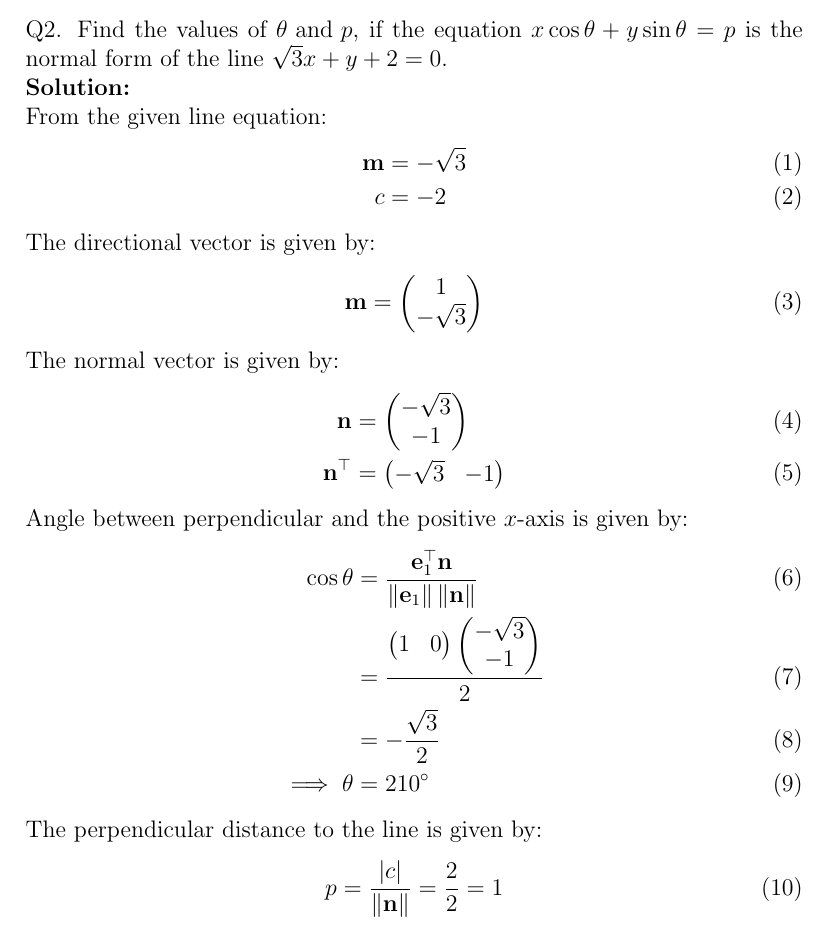
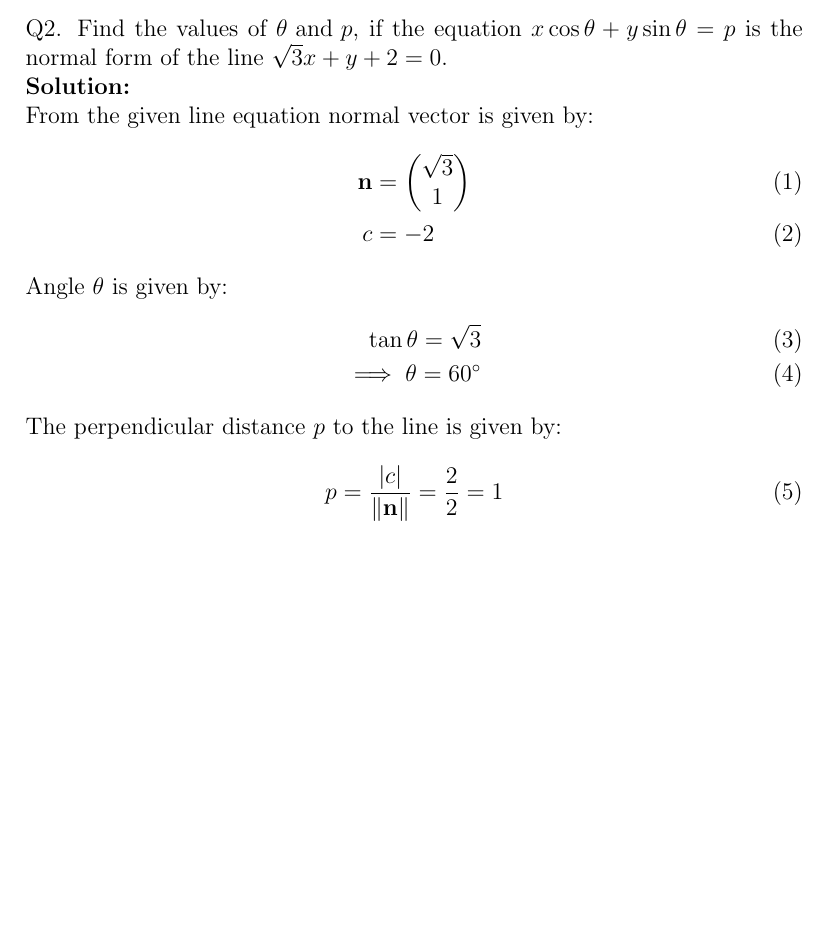
Before and after one commit to likhith1101/fwcassgn, a LaTeX document (lines/11.10.4.2/line3.tex): part of page 1 of 2, cut so that both start at the same text, the shorter picture padded with empty space. Compiled offline with pdfLaTeX.

Commit message:
Add files via upload

```diff
--- a/lines/11.10.4.2/line3.tex
+++ b/lines/11.10.4.2/line3.tex
@@ -23,28 +23,17 @@ of the line $\sqrt{3}x+y+2=0$.
 \\
 \solution
 \\
-From the given line equation:
-	\begin{align}
-		\vec{m}&=-\sqrt{3}\\
-		c&=-2
-	\end{align}
-        The directional vector is given by:
-	\begin{align}
-		\vec{m}&=\myvec{1\\-\sqrt{3}\\}
-	\end{align}
-	The normal vector is given by:
+From the given line equation normal vector is given by:
 		\begin{align}
-	\vec{n}&=\myvec{-\sqrt{3}\\-1\\}\\
-	\vec{n}^\top&=\myvec{-\sqrt{3} & -1}
-			\end{align}
-	Angle between perpendicular and the positive $x$-axis is given by:
+	\vec{n}&=\myvec{\sqrt{3}\\1\\}\\
+			c&=-2
+		\end{align}
+	Angle $\theta$ is given by:
 		\begin{align}
-		\cos\theta&=\frac{\vec{e}_{1}^\top\vec{n}}{\norm{\vec{e}_{1}}\norm{\vec{n}}}\\
-			&=\frac{\myvec{1&0\\}\myvec{-\sqrt{3} \\ -1\\}}{2}\\
-			&=-\frac{\sqrt{3}}{2}\\
-			\implies	\theta&=210\degree
+		\tan\theta={\sqrt{3}}\\
+		\implies \theta=60\degree
 		\end{align}
-	The perpendicular distance to the line is given by:
+	The perpendicular distance $p$ to the line is given by:
 		\begin{align}
 			p=\frac{|c|}{\norm{\vec{n}}}=\frac{2}{2}=1
 		\end{align}
```
Also changed, not shown: lines/11.10.4.2/line3.pdf.
